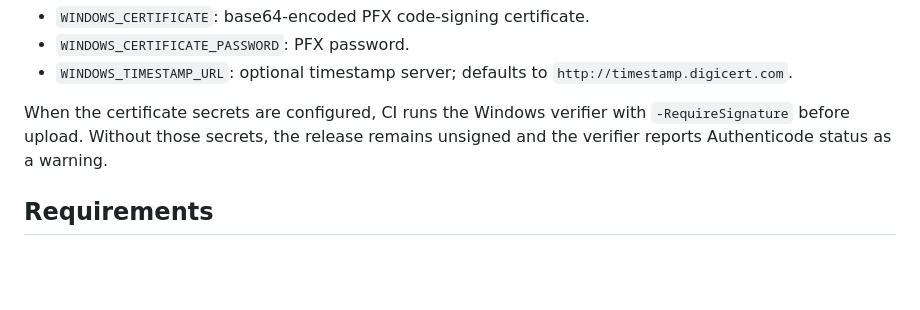
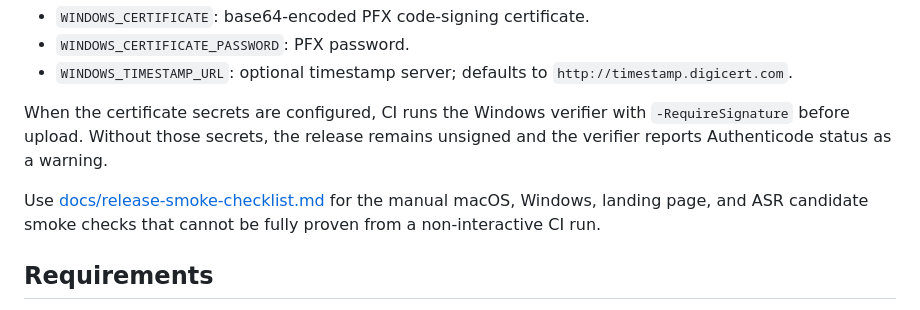
Before and after one commit to oshtz/dybur, a Markdown page: README.md, the part around the change. Rendered like a GitHub page; blank space fills up the shorter version.

Commit message:
Add release smoke checklist

```diff
--- a/README.md
+++ b/README.md
@@ -180,6 +180,8 @@ The Windows release workflow signs the final portable EXE when these GitHub secr
 
 When the certificate secrets are configured, CI runs the Windows verifier with `-RequireSignature` before upload. Without those secrets, the release remains unsigned and the verifier reports Authenticode status as a warning.
 
+Use [docs/release-smoke-checklist.md](docs/release-smoke-checklist.md) for the manual macOS, Windows, landing page, and ASR candidate smoke checks that cannot be fully proven from a non-interactive CI run.
+
 ## Requirements
 
 - **macOS:** 10.15+ (Catalina or later)
```
Also changed, not shown: docs/release-smoke-checklist.md (added, +122 -0 lines).
